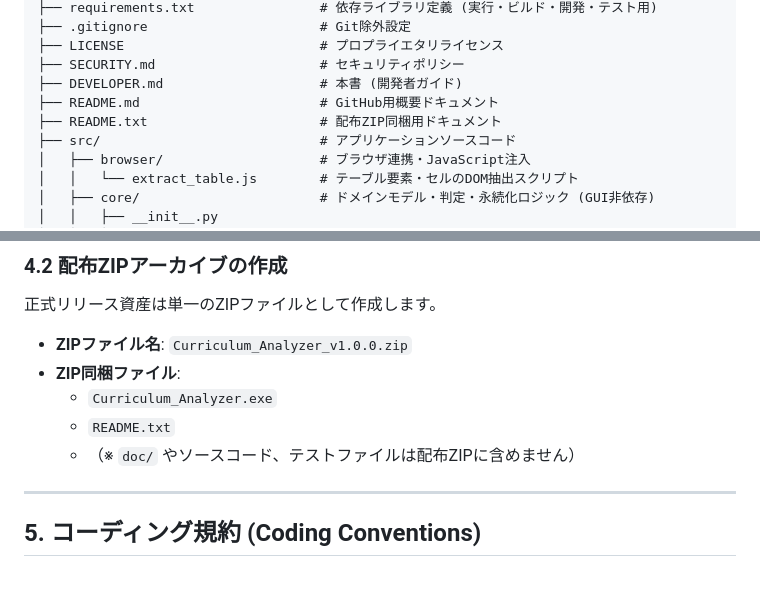
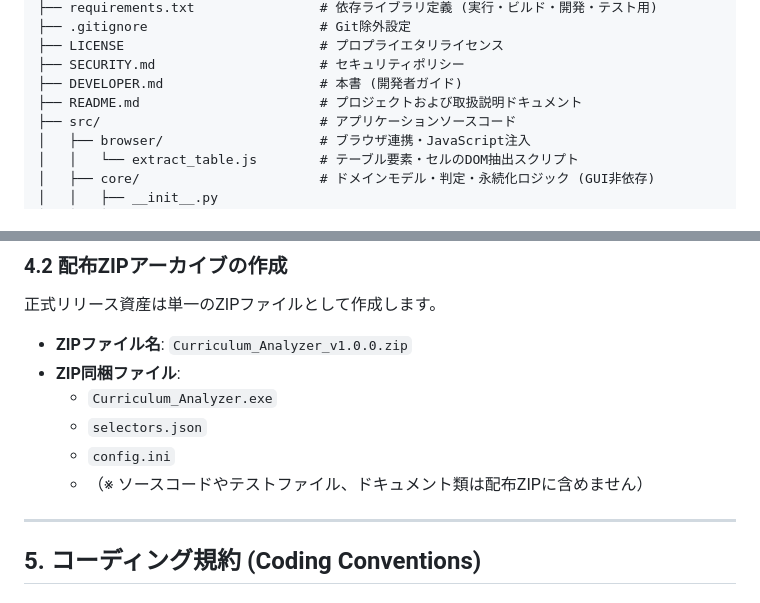
Before and after one commit to sam-hat-86/Curriculum_Analyzer, a Markdown page: document/DEVELOPER.md, 2 parts joined by grey strips. Drawn GitHub-style.

Commit message:
DEVELOPER.mdのREADME.txtに関する記述を削除し、README.mdの説明を更新。ZIP同梱ファイルにselectors.jsonとconfig.iniを追加。

```diff
--- a/document/DEVELOPER.md
+++ b/document/DEVELOPER.md
@@ -64,8 +64,7 @@ Curriculum_Analyzer/
 ├── LICENSE                         # プロプライエタリライセンス
 ├── SECURITY.md                     # セキュリティポリシー
 ├── DEVELOPER.md                    # 本書 (開発者ガイド)
-├── README.md                       # GitHub用概要ドキュメント
-├── README.txt                      # 配布ZIP同梱用ドキュメント
+├── README.md                       # プロジェクトおよび取扱説明ドキュメント
 ├── src/                            # アプリケーションソースコード
 │   ├── browser/                    # ブラウザ連携・JavaScript注入
 │   │   └── extract_table.js        # テーブル要素・セルのDOM抽出スクリプト
@@ -175,8 +174,9 @@ python -m nuitka `
 - **ZIPファイル名**: `Curriculum_Analyzer_v1.0.0.zip`
 - **ZIP同梱ファイル**:
   - `Curriculum_Analyzer.exe`
-  - `README.txt`
-  - （※ `doc/` やソースコード、テストファイルは配布ZIPに含めません）
+  - `selectors.json`
+  - `config.ini`
+  - （※ ソースコードやテストファイル、ドキュメント類は配布ZIPに含めません）
 
 ---
 
```
